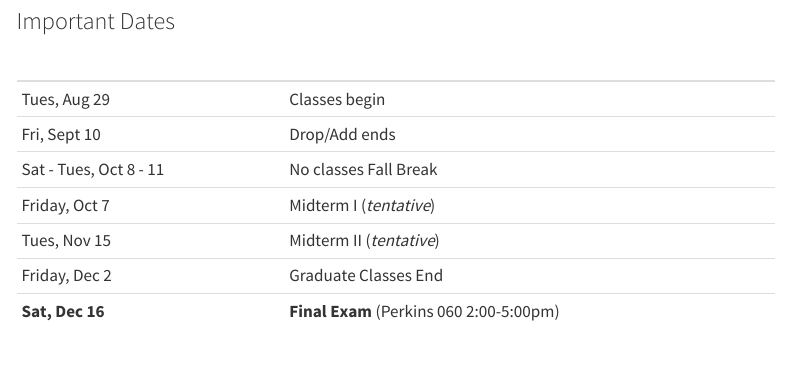
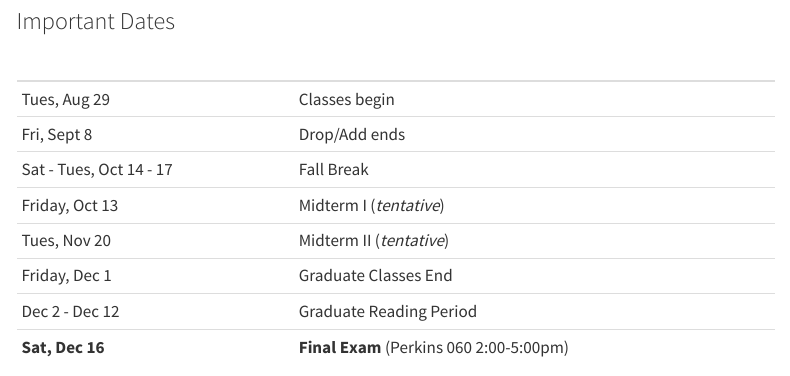
Before and after one commit to STA702-F23/website, a Quarto document (index.qmd): the page in a window 1100 px wide, from 2100 px down. Rendered offline with R 4.5, knitr and Pandoc in place of Quarto, with nearby package versions; menus at the side of the page are left out.

Commit message:
update calendar

```diff
--- a/index.qmd
+++ b/index.qmd
@@ -78,11 +78,12 @@ Lecture notes and slides, and assigned readings will be posted on the course web
 &nbsp;| &nbsp;
 -----------|---------------------------------
 Tues, Aug 29| Classes begin
-Fri, Sept 10 | Drop/Add ends
-Sat - Tues, Oct 8 - 11	| No classes Fall Break
-Friday, Oct 7 | Midterm I  (*tentative*)
-Tues, Nov 15 | Midterm II (*tentative*)
-Friday, Dec 2 | Graduate Classes End
+Fri, Sept 8 | Drop/Add ends
+Sat - Tues, Oct 14 - 17	| Fall Break
+Friday, Oct 13 | Midterm I  (*tentative*)
+Tues, Nov 20 | Midterm II (*tentative*)
+Friday, Dec 1 | Graduate Classes End
+Dec 2 - Dec 12 | Graduate Reading Period
 **Sat, Dec 16** | **Final Exam** (Perkins 060 2:00-5:00pm)
 
 
```
